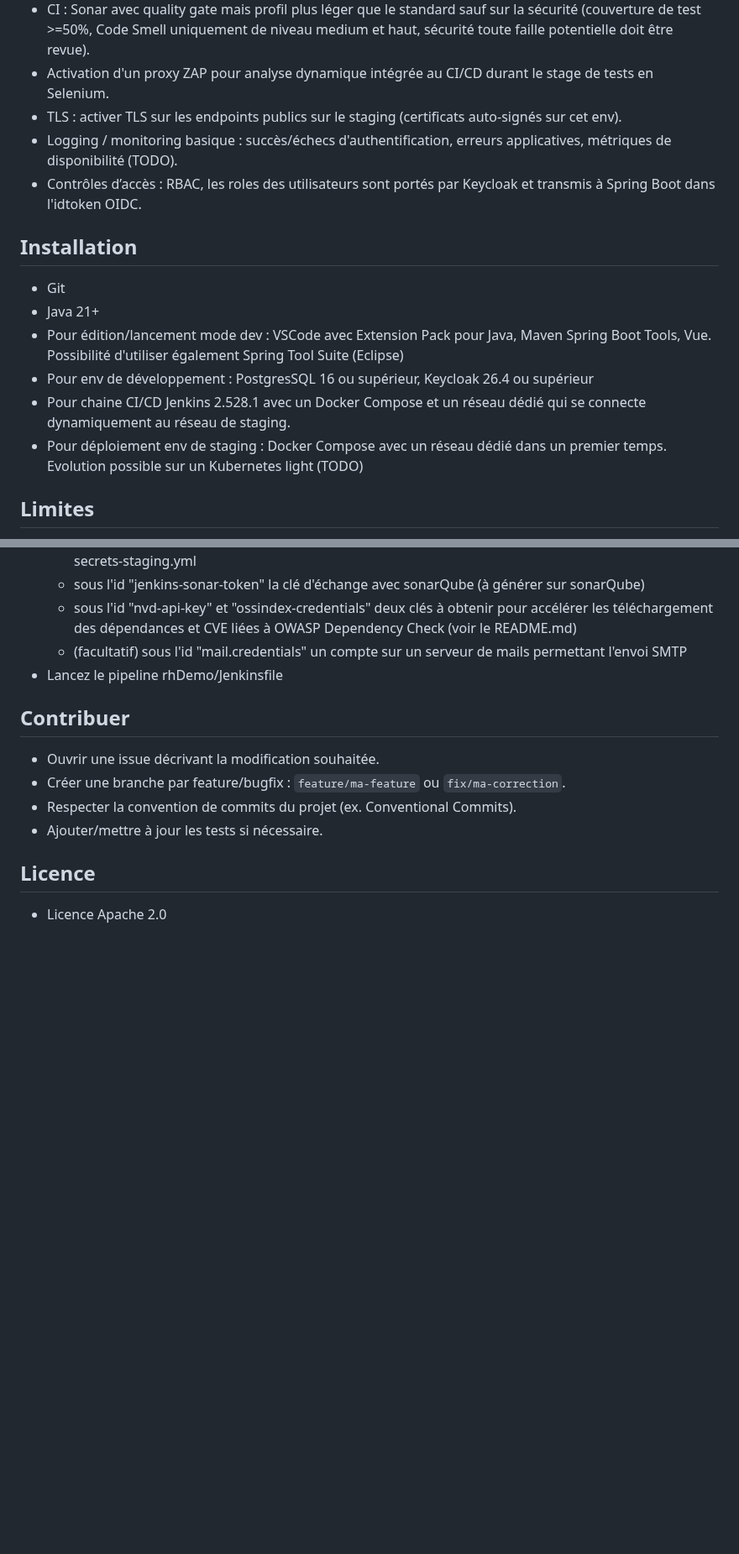
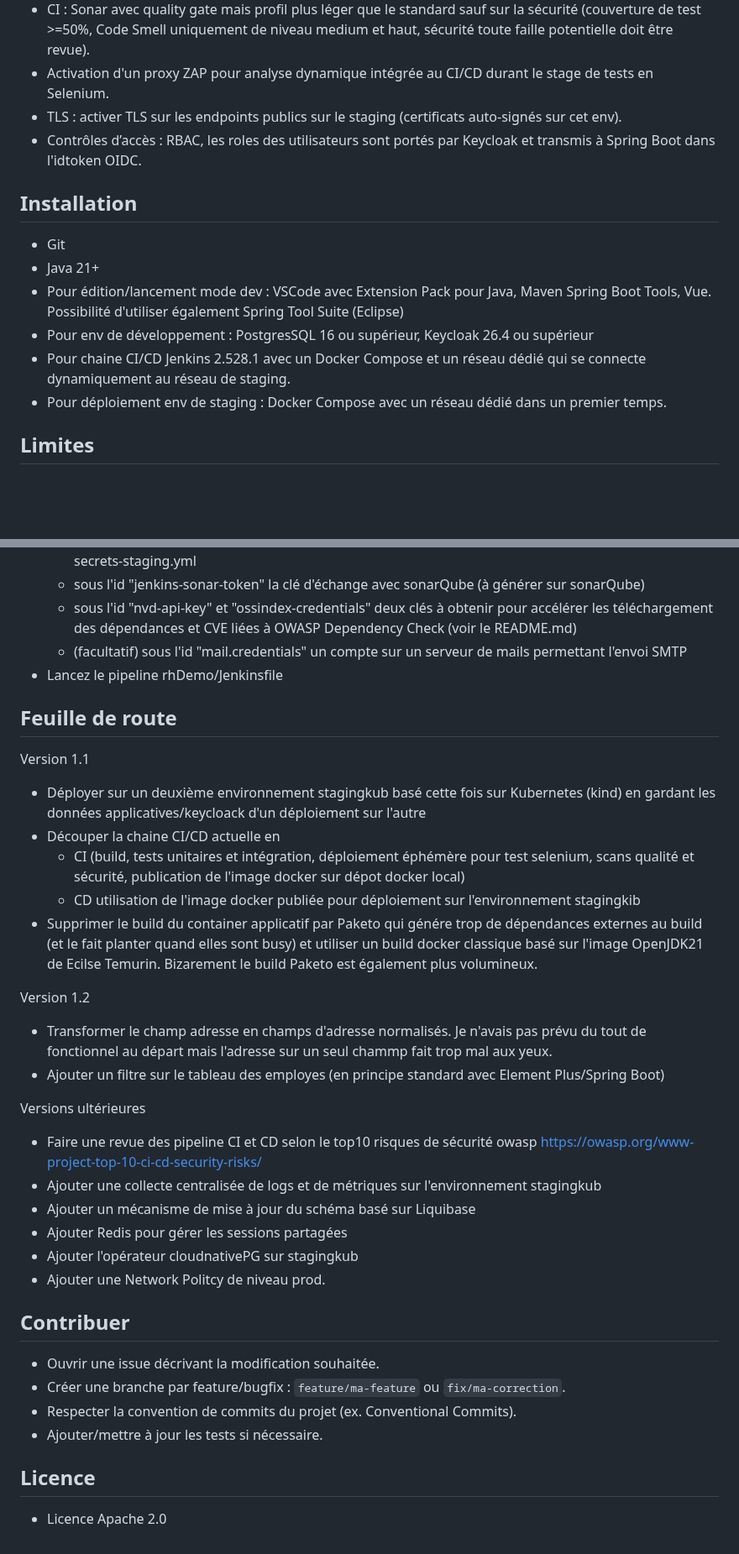
Before and after one commit to leuwen-lc/rhdemo, a Markdown page: README.md, 2 parts joined by grey strips. Shown at 84% size. GitHub-like rendering; blank space fills up the shorter version.

Commit message:
Ajout de la feuille de route pour les versions futures

```diff
--- a/README.md
+++ b/README.md
@@ -48,7 +48,6 @@ Ce dépôt contient un projet école servant de preuve de concept visant sur un
 - CI : Sonar avec quality gate mais profil plus léger que le standard sauf sur la sécurité (couverture de test >=50%, Code Smell uniquement de niveau medium et haut, sécurité toute faille potentielle doit être revue).
 - Activation d'un proxy ZAP pour analyse dynamique intégrée au CI/CD durant le stage de tests en Selenium.
 - TLS : activer TLS sur les endpoints publics sur le staging (certificats auto-signés sur cet env).
-- Logging / monitoring basique : succès/échecs d'authentification, erreurs applicatives, métriques de disponibilité (TODO).
 - Contrôles d’accès : RBAC, les roles des utilisateurs sont portés par Keycloak et transmis à Spring Boot dans  l'idtoken OIDC.
 
 ## Installation
@@ -57,7 +56,7 @@ Ce dépôt contient un projet école servant de preuve de concept visant sur un
 - Pour édition/lancement mode dev : VSCode avec Extension Pack pour Java, Maven Spring Boot Tools, Vue. Possibilité d'utiliser également Spring Tool Suite (Eclipse)
 - Pour env de développement : PostgresSQL 16 ou supérieur, Keycloak 26.4 ou supérieur
 - Pour chaine CI/CD  Jenkins 2.528.1 avec un Docker Compose et un réseau dédié qui se connecte dynamiquement au réseau de staging.
-- Pour déploiement env de staging : Docker Compose avec un réseau dédié dans un premier temps. Evolution possible sur un Kubernetes light  (TODO)
+- Pour déploiement env de staging : Docker Compose avec un réseau dédié dans un premier temps.
 
 ## Limites
 - Le fait de déployer via CI/CD dans un premier environnement de staging permet de démontrer la portabilité de l'application
@@ -90,6 +89,27 @@ Ce dépôt contient un projet école servant de preuve de concept visant sur un
       - (facultatif) sous l'id "mail.credentials" un compte sur un serveur de mails permettant l'envoi SMTP
    - Lancez le pipeline rhDemo/Jenkinsfile
 
+## Feuille de route
+  Version 1.1
+  - Déployer sur un deuxième environnement stagingkub basé cette fois sur Kubernetes (kind) en gardant les données applicatives/keycloack d'un déploiement sur l'autre
+  - Découper la chaine CI/CD actuelle en
+      - CI (build, tests unitaires et intégration, déploiement éphémère pour test selenium, scans qualité et sécurité, publication de l'image docker sur dépot docker local)
+      - CD utilisation de l'image docker publiée pour déploiement sur l'environnement stagingkib
+  - Supprimer le build du container applicatif par Paketo qui génére trop de dépendances externes au build (et le fait planter quand elles sont busy) et utiliser un build docker classique basé sur l'image OpenJDK21 de Ecilse Temurin.
+    Bizarement le build Paketo est également plus volumineux.
+
+  Version 1.2
+  - Transformer le champ adresse en champs d'adresse normalisés. Je n'avais pas prévu du tout de fonctionnel au départ mais l'adresse sur un seul chammp fait trop mal aux yeux.
+  - Ajouter un filtre sur le tableau des employes (en principe standard avec Element Plus/Spring Boot)
+
+  Versions ultérieures
+  - Faire une revue des pipeline CI et CD selon le top10 risques de sécurité owasp https://owasp.org/www-project-top-10-ci-cd-security-risks/
+  - Ajouter une collecte centralisée de logs et de métriques sur l'environnement stagingkub
+  - Ajouter un mécanisme de mise à jour du schéma basé sur Liquibase
+  - Ajouter Redis pour gérer les sessions partagées
+  - Ajouter l'opérateur cloudnativePG sur stagingkub
+  - Ajouter une Network Politcy de niveau prod.
+
 
 ## Contribuer
 - Ouvrir une issue décrivant la modification souhaitée.
```
